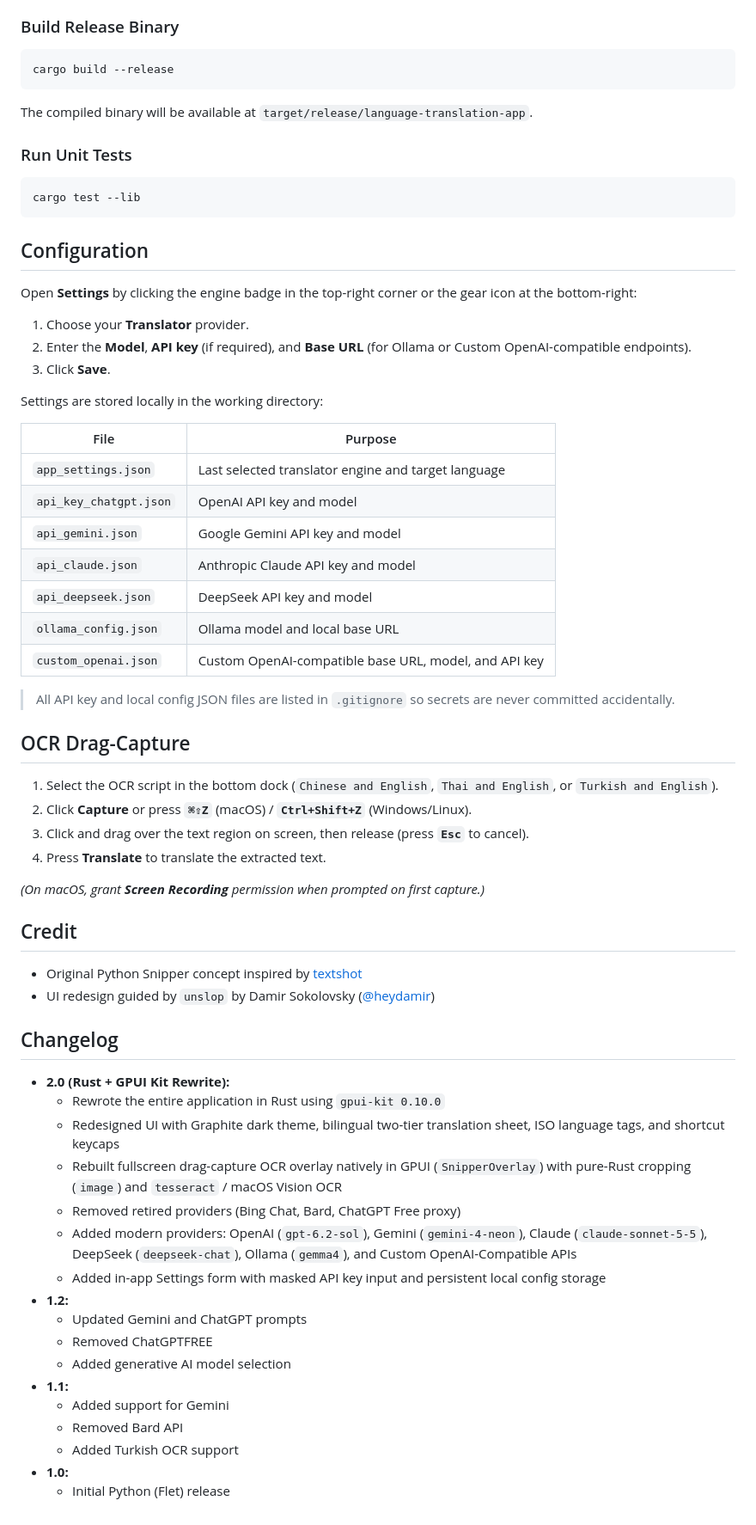
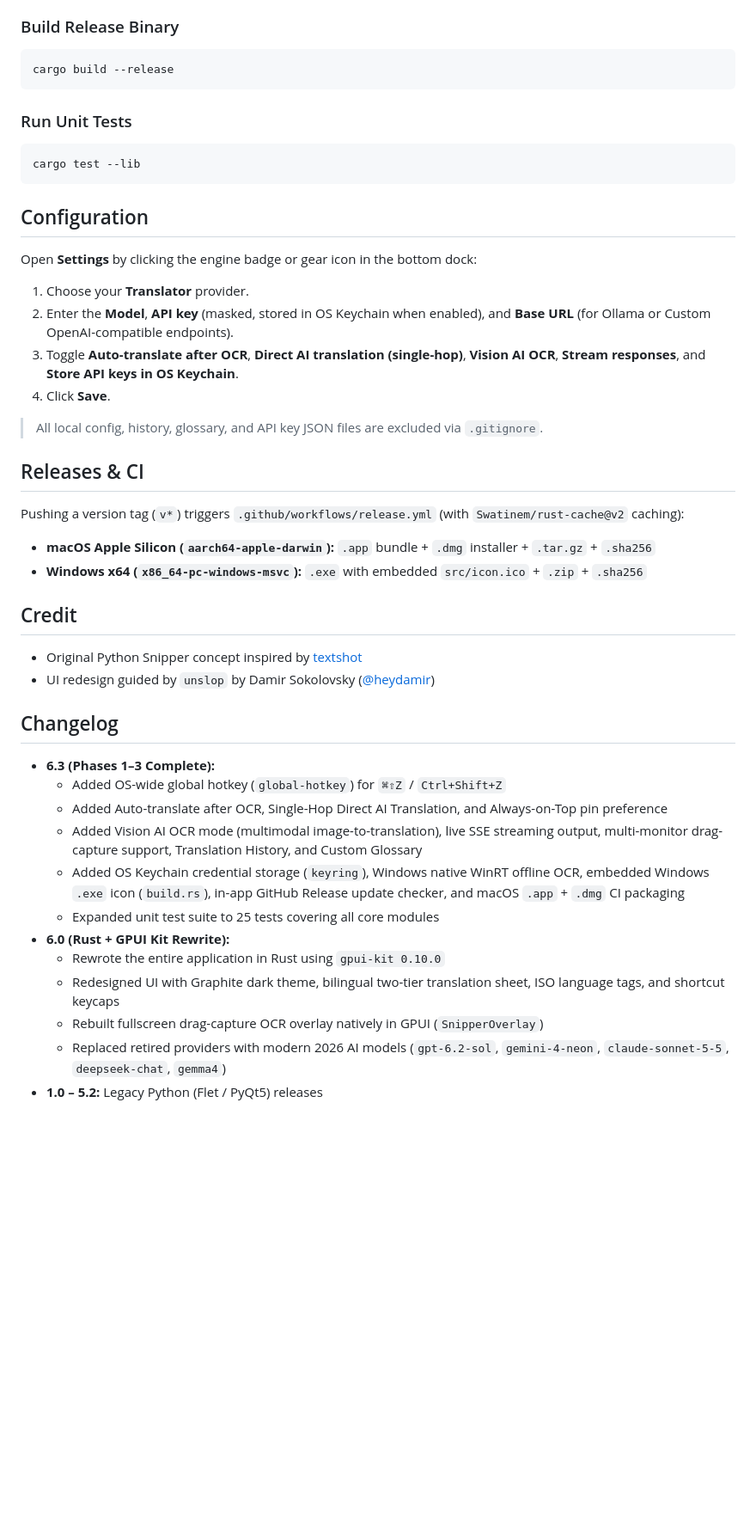
Before and after one commit to watchakorn-18k/Language-Translation-App-using-AI, a Markdown page: readme.md, the part around one of its changes. Shown at 86% size. GitHub-like rendering; blank space fills up the shorter version.

````diff
--- a/readme.md
+++ b/readme.md
@@ -43,8 +53,6 @@ cargo run
 cargo build --release
 ```
 
-The compiled binary will be available at `target/release/language-translation-app`.
-
 ### Run Unit Tests
 
 ```bash
@@ -53,34 +61,20 @@ cargo test --lib
 
 ## Configuration
 
-Open **Settings** by clicking the engine badge in the top-right corner or the gear icon at the bottom-right:
+Open **Settings** by clicking the engine badge or gear icon in the bottom dock:
 
 1. Choose your **Translator** provider.
-2. Enter the **Model**, **API key** (if required), and **Base URL** (for Ollama or Custom OpenAI-compatible endpoints).
-3. Click **Save**.
+2. Enter the **Model**, **API key** (masked, stored in OS Keychain when enabled), and **Base URL** (for Ollama or Custom OpenAI-compatible endpoints).
+3. Toggle **Auto-translate after OCR**, **Direct AI translation (single-hop)**, **Vision AI OCR**, **Stream responses**, and **Store API keys in OS Keychain**.
+4. Click **Save**.
 
-Settings are stored locally in the working directory:
+> All local config, history, glossary, and API key JSON files are excluded via `.gitignore`.
 
-| File | Purpose |
-| --- | --- |
-| `app_settings.json` | Last selected translator engine and target language |
-| `api_key_chatgpt.json` | OpenAI API key and model |
-| `api_gemini.json` | Google Gemini API key and model |
-| `api_claude.json` | Anthropic Claude API key and model |
-| `api_deepseek.json` | DeepSeek API key and model |
-| `ollama_config.json` | Ollama model and local base URL |
-| `custom_openai.json` | Custom OpenAI-compatible base URL, model, and API key |
+## Releases & CI
 
-> All API key and local config JSON files are listed in `.gitignore` so secrets are never committed accidentally.
-
-## OCR Drag-Capture
-
-1. Select the OCR script in the bottom dock (`Chinese and English`, `Thai and English`, or `Turkish and English`).
-2. Click **Capture** or press **`⌘⇧Z`** (macOS) / **`Ctrl+Shift+Z`** (Windows/Linux).
-3. Click and drag over the text region on screen, then release (press **`Esc`** to cancel).
-4. Press **Translate** to translate the extracted text.
-
-*(On macOS, grant **Screen Recording** permission when prompted on first capture.)*
+Pushing a version tag (`v*`) triggers `.github/workflows/release.yml` (with `Swatinem/rust-cache@v2` caching):
+- **macOS Apple Silicon (`aarch64-apple-darwin`):** `.app` bundle + `.dmg` installer + `.tar.gz` + `.sha256`
+- **Windows x64 (`x86_64-pc-windows-msvc`):** `.exe` with embedded `src/icon.ico` + `.zip` + `.sha256`
 
 ## Credit
 
@@ -89,20 +83,15 @@ Settings are stored locally in the working directory:
 
 ## Changelog
 
-- **2.0 (Rust + GPUI Kit Rewrite):**
+- **6.3 (Phases 1–3 Complete):**
+  - Added OS-wide global hotkey (`global-hotkey`) for `⌘⇧Z` / `Ctrl+Shift+Z`
+  - Added Auto-translate after OCR, Single-Hop Direct AI Translation, and Always-on-Top pin preference
+  - Added Vision AI OCR mode (multimodal image-to-translation), live SSE streaming output, multi-monitor drag-capture support, Translation History, and Custom Glossary
+  - Added OS Keychain credential storage (`keyring`), Windows native WinRT offline OCR, embedded Windows `.exe` icon (`build.rs`), in-app GitHub Release update checker, and macOS `.app` + `.dmg` CI packaging
+  - Expanded unit test suite to 25 tests covering all core modules
+- **6.0 (Rust + GPUI Kit Rewrite):**
   - Rewrote the entire application in Rust using `gpui-kit 0.10.0`
   - Redesigned UI with Graphite dark theme, bilingual two-tier translation sheet, ISO language tags, and shortcut keycaps
-  - Rebuilt fullscreen drag-capture OCR overlay natively in GPUI (`SnipperOverlay`) with pure-Rust cropping (`image`) and `tesseract` / macOS Vision OCR
-  - Removed retired providers (Bing Chat, Bard, ChatGPT Free proxy)
-  - Added modern providers: OpenAI (`gpt-6.2-sol`), Gemini (`gemini-4-neon`), Claude (`claude-sonnet-5-5`), DeepSeek (`deepseek-chat`), Ollama (`gemma4`), and Custom OpenAI-Compatible APIs
-  - Added in-app Settings form with masked API key input and persistent local config storage
-- **1.2:**
-  - Updated Gemini and ChatGPT prompts
-  - Removed ChatGPTFREE
-  - Added generative AI model selection
-- **1.1:**
-  - Added support for Gemini
-  - Removed Bard API
-  - Added Turkish OCR support
-- **1.0:**
-  - Initial Python (Flet) release
+  - Rebuilt fullscreen drag-capture OCR overlay natively in GPUI (`SnipperOverlay`)
+  - Replaced retired providers with modern 2026 AI models (`gpt-6.2-sol`, `gemini-4-neon`, `claude-sonnet-5-5`, `deepseek-chat`, `gemma4`)
+- **1.0 – 5.2:** Legacy Python (Flet / PyQt5) releases
````
Also changed, not shown: other parts of readme.md (+16 -6 lines), screenshots/example.png, 18 other files.
